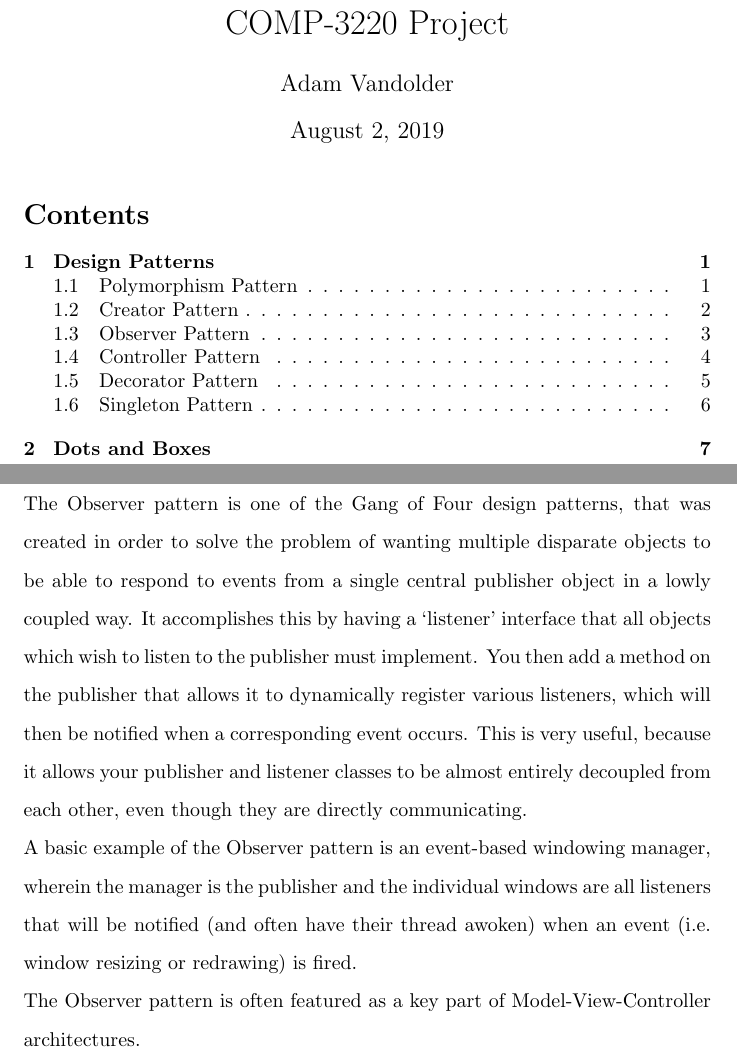
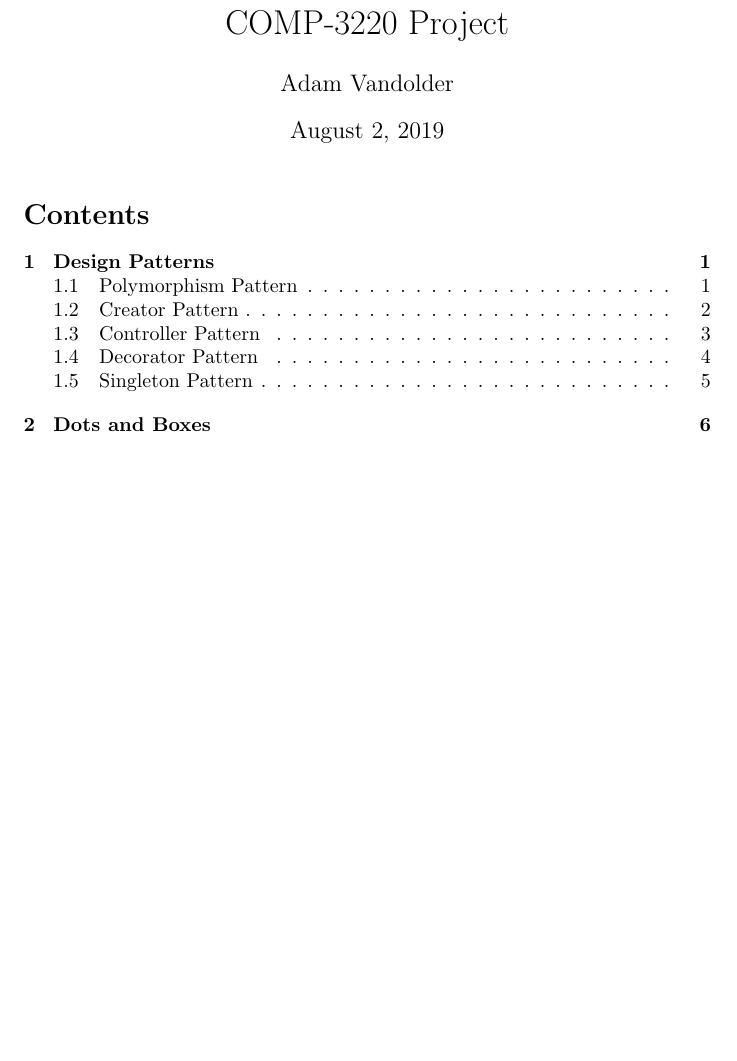
Before and after one commit to avandolder/3220-project, a LaTeX document (patterns.tex): two parts of pages 1 and 4 of 9 before the commit and part of page 1 of 8 after it, the two joined at a grey line, cut so that both start at the same text, the shorter picture padded with empty space. Compiled offline with pdfLaTeX.

Commit message:
Removed observer pattern explanation

```diff
--- a/patterns.tex
+++ b/patterns.tex
@@ -50,24 +50,6 @@
     spaces, not the game class. This would, ultimately, allow you to change how
     you represent the board spaces without having to alter anything outside of
     the board class, decreasing coupling and improving encapsulation.
-    \newpage
-    \subsection{Observer Pattern}
-    The Observer pattern is one of the Gang of Four design patterns, that was
-    created in order to solve the problem of wanting multiple disparate objects
-    to be able to respond to events from a single central publisher object in a
-    lowly coupled way. It accomplishes this by having a `listener' interface
-    that all objects which wish to listen to the publisher must implement. You
-    then add a method on the publisher that allows it to dynamically register
-    various listeners, which will then be notified when a corresponding event
-    occurs.  This is very useful, because it allows your publisher and listener
-    classes to be almost entirely decoupled from each other, even though they
-    are directly communicating.\\
-    A basic example of the Observer pattern is an event-based windowing manager,
-    wherein the manager is the publisher and the individual windows are all
-    listeners that will be notified (and often have their thread awoken) when an
-    event (i.e. window resizing or redrawing) is fired.\\
-    The Observer pattern is often featured as a key part of
-    Model-View-Controller architectures.
     \newpage
     \subsection{Controller Pattern}
     The Controller pattern is one of the most important GRASP design patterns.
```
